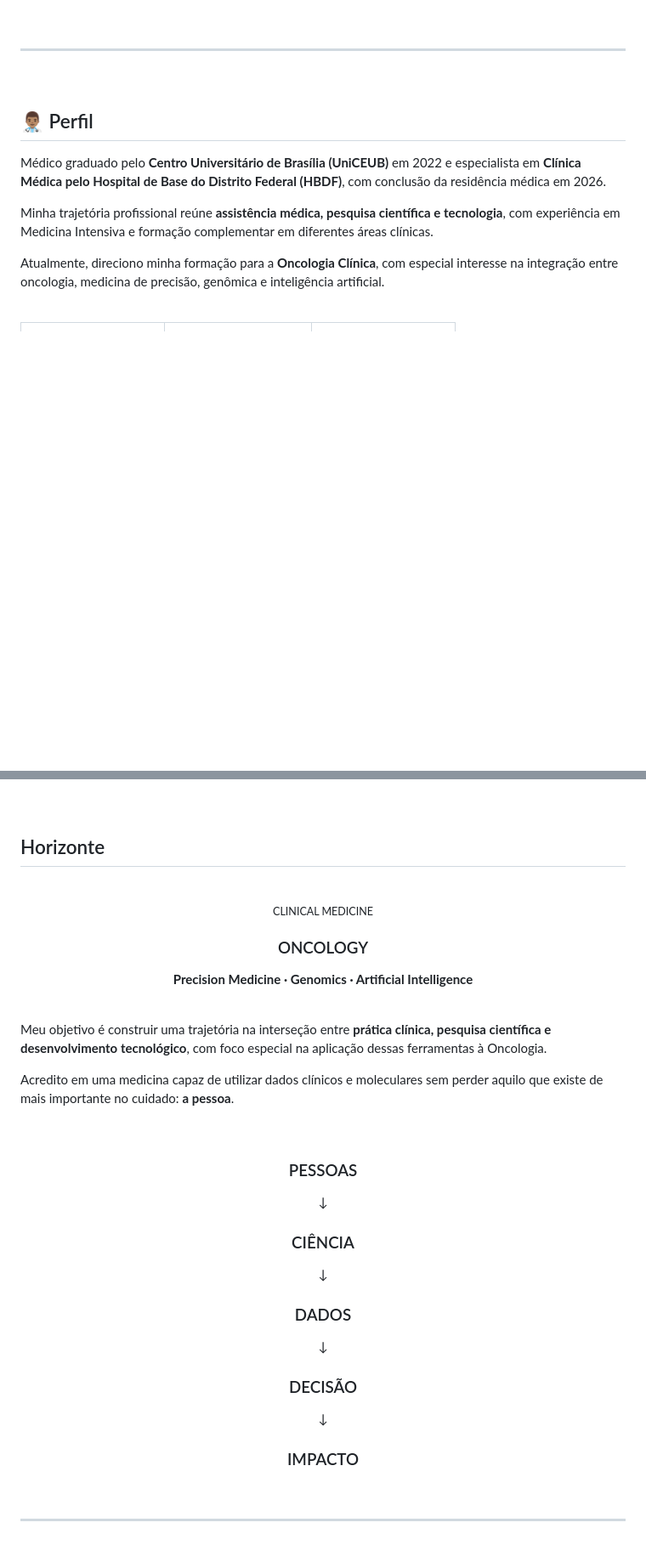
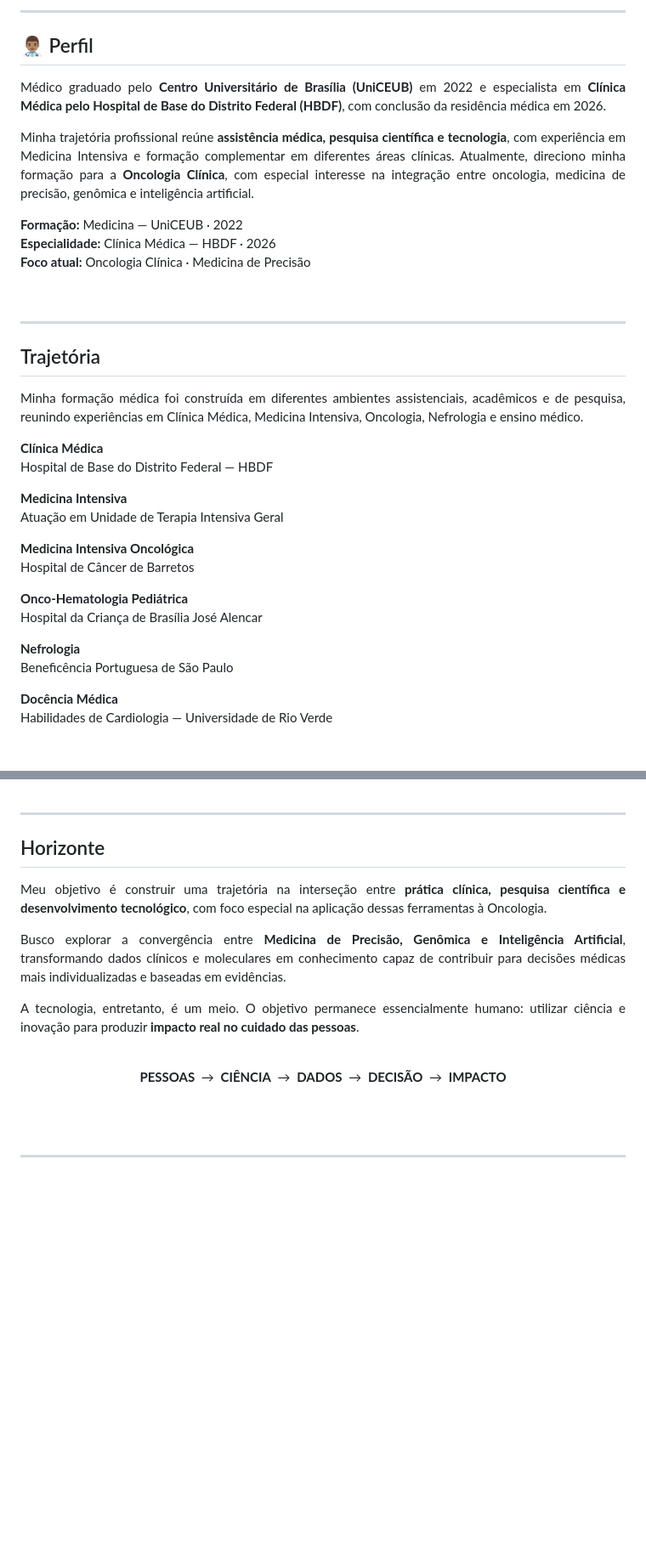
Before and after one commit to felipedlacerda/Hub-Acad-mico-Profissional, a Markdown page: README.md, 2 parts joined by grey strips. Shown at 85% size. GitHub-like rendering; blank space fills up the shorter version.

```diff
--- a/README.md
+++ b/README.md
@@ -29,18 +29,48 @@ Brasília · Brasil
 </div>
+
+---
+
+## 👨🏽‍⚕️ Perfil
+
+<p align="justify">
+Médico graduado pelo <strong>Centro Universitário de Brasília (UniCEUB)</strong> em 2022 e especialista em <strong>Clínica Médica pelo Hospital de Base do Distrito Federal (HBDF)</strong>, com conclusão da residência médica em 2026.
+</p>
+
+<p align="justify">
+Minha trajetória profissional reúne <strong>assistência médica, pesquisa científica e tecnologia</strong>, com experiência em Medicina Intensiva e formação complementar em diferentes áreas clínicas. Atualmente, direciono minha formação para a <strong>Oncologia Clínica</strong>, com especial interesse na integração entre oncologia, medicina de precisão, genômica e inteligência artificial.
+</p>
+
+**Formação:** Medicina — UniCEUB · 2022
+**Especialidade:** Clínica Médica — HBDF · 2026
+**Foco atual:** Oncologia Clínica · Medicina de Precisão
 
 <br>
 
 ---
 
-<br>
+## Trajetória
 
-## 👨🏽‍⚕️ Perfil
+<p align="justify">
+Minha formação médica foi construída em diferentes ambientes assistenciais, acadêmicos e de pesquisa, reunindo experiências em Clínica Médica, Medicina Intensiva, Oncologia, Nefrologia e ensino médico.
+</p>
 
-Médico graduado pelo **Centro Universitário de Brasília (UniCEUB)** em 2022 e especialista em **Clínica Médica pelo Hospital de Base do Distrito Federal (HBDF)**, com conclusão da residência médica em 2026.
+**Clínica Médica**
+Hospital de Base do Distrito Federal — HBDF
 
-Minha trajetória profissional reúne **assistência médica, pesquisa científica e tecnologia**, com experiência em Medicina Intensiva e formação complementar em diferentes áreas clínicas.
+**Medicina Intensiva**
+Atuação em Unidade de Terapia Intensiva Geral
 
-Atualmente, direciono minha formação para a **Oncologia Clínica**, com especial interesse na integração entre oncologia, medicina de precisão, genômica e inteligência artificial.
+**Medicina Intensiva Oncológica**
+Hospital de Câncer de Barretos
+
+**Onco-Hematologia Pediátrica**
+Hospital da Criança de Brasília José Alencar
+
+**Nefrologia**
+Beneficência Portuguesa de São Paulo
+
+**Docência Médica**
+Habilidades de Cardiologia — Universidade de Rio Verde
 
 <br>
 
@@ -290,34 +184,20 @@ Aplicações em tecnologia e saúde
 ## Horizonte
 
-<div align="center">
+<p align="justify">
+Meu objetivo é construir uma trajetória na interseção entre <strong>prática clínica, pesquisa científica e desenvolvimento tecnológico</strong>, com foco especial na aplicação dessas ferramentas à Oncologia.
+</p>
 
-<br>
+<p align="justify">
+Busco explorar a convergência entre <strong>Medicina de Precisão, Genômica e Inteligência Artificial</strong>, transformando dados clínicos e moleculares em conhecimento capaz de contribuir para decisões médicas mais individualizadas e baseadas em evidências.
+</p>
 
-<sub>CLINICAL MEDICINE</sub>
-
-### ONCOLOGY
-
-**Precision Medicine · Genomics · Artificial Intelligence**
-
-<br>
-
-</div>
-
-Meu objetivo é construir uma trajetória na interseção entre **prática clínica, pesquisa científica e desenvolvimento tecnológico**, com foco especial na aplicação dessas ferramentas à Oncologia.
-
-Acredito em uma medicina capaz de utilizar dados clínicos e moleculares sem perder aquilo que existe de mais importante no cuidado: **a pessoa**.
+<p align="justify">
+A tecnologia, entretanto, é um meio. O objetivo permanece essencialmente humano: utilizar ciência e inovação para produzir <strong>impacto real no cuidado das pessoas</strong>.
+</p>
 
 <br>
 
 <div align="center">
 
-### PESSOAS
-↓
-### CIÊNCIA
-↓
-### DADOS
-↓
-### DECISÃO
-↓
-### IMPACTO
+**PESSOAS** &nbsp;→&nbsp; **CIÊNCIA** &nbsp;→&nbsp; **DADOS** &nbsp;→&nbsp; **DECISÃO** &nbsp;→&nbsp; **IMPACTO**
 
```
Also changed, not shown: other parts of README.md (+60 -198 lines).
